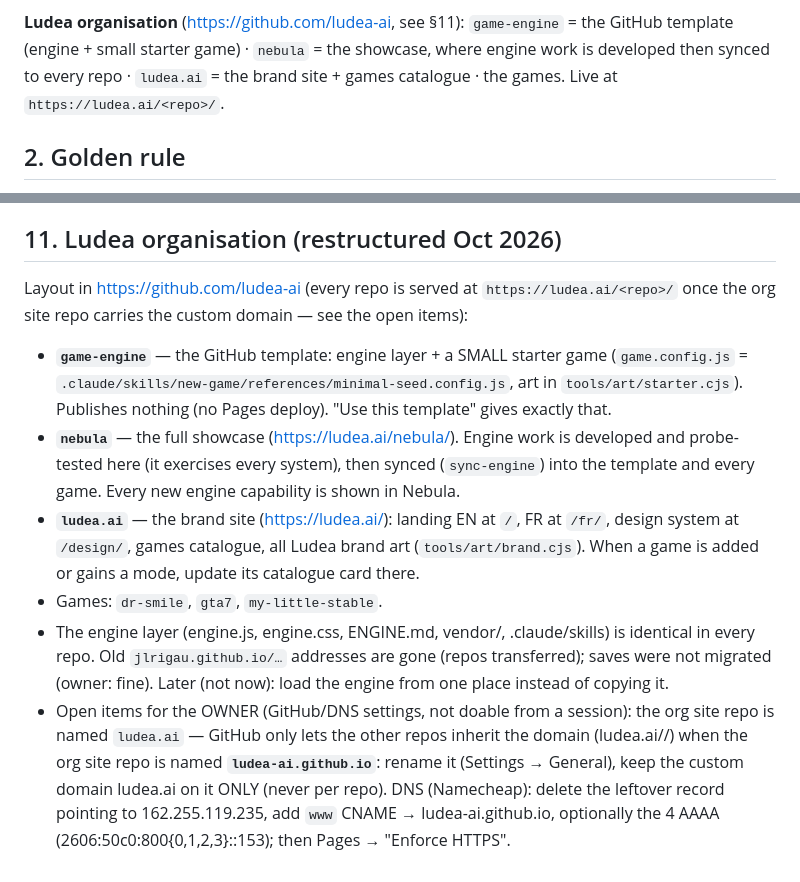
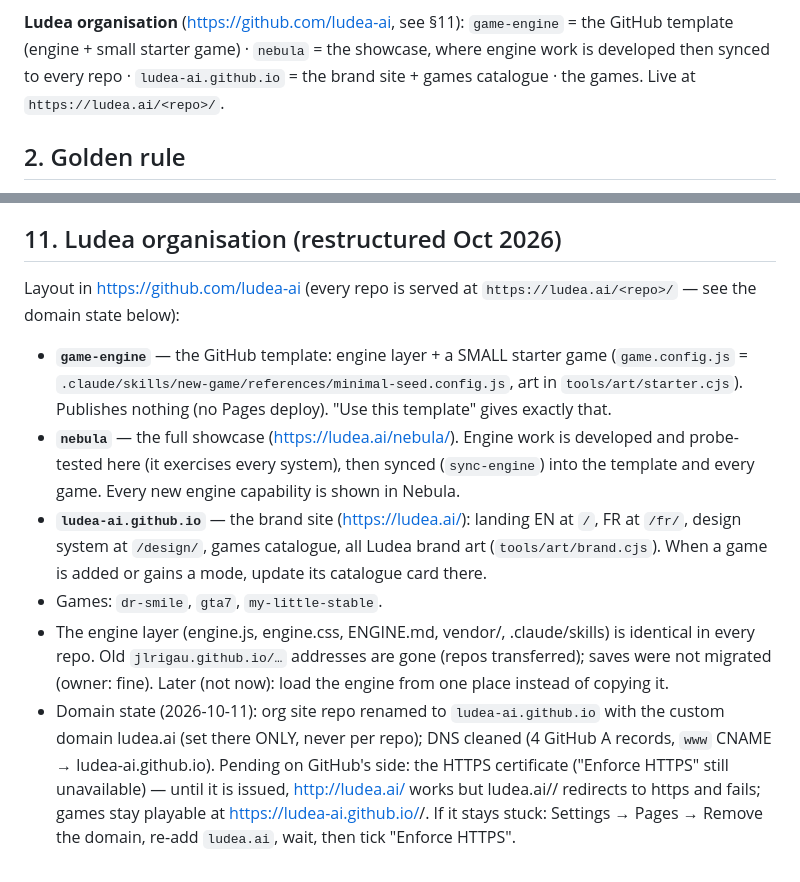
Before and after one commit to jlrigau/gta7, a Markdown page: CLAUDE.md, 2 parts joined by grey strips. Drawn GitHub-style.

Commit message:
CLAUDE.md: the Ludea site repo is now ludea-ai.github.io; domain state (DNS clean, HTTPS certificate pending on GitHub)
Co-Authored-By: Claude Opus 5.5 <noreply@anthropic.com>
Claude-Session: https://claude.ai/code/session_01DuHcCoEE7MFMsKJaZZYoVM

```diff
--- a/CLAUDE.md
+++ b/CLAUDE.md
@@ -20,7 +20,7 @@ Whenever the engine gains a capability, **add it to Nebula too** (it must show e
 
 **Ludea organisation** (https://github.com/ludea-ai, see §11): `game-engine` = the GitHub template
 (engine + small starter game) · `nebula` = the showcase, where engine work is developed then synced
-to every repo · `ludea.ai` = the brand site + games catalogue · the games. Live at `https://ludea.ai/<repo>/`.
+to every repo · `ludea-ai.github.io` = the brand site + games catalogue · the games. Live at `https://ludea.ai/<repo>/`.
 
 ## 2. Golden rule
 - **`engine.js` is generic — never put game content in it.** All game data, strings,
@@ -192,24 +192,23 @@ like a game made by a studio — not a prototype. Concretely:
   `tools/*.py` are retired). Answer the user in French.
 
 ## 11. Ludea organisation (restructured Oct 2026)
-Layout in https://github.com/ludea-ai (every repo is served at `https://ludea.ai/<repo>/` once the
-org site repo carries the custom domain — see the open items):
+Layout in https://github.com/ludea-ai (every repo is served at `https://ludea.ai/<repo>/` — see the domain state below):
 - **`game-engine`** — the GitHub template: engine layer + a SMALL starter game (`game.config.js` =
   `.claude/skills/new-game/references/minimal-seed.config.js`, art in `tools/art/starter.cjs`).
   Publishes nothing (no Pages deploy). "Use this template" gives exactly that.
 - **`nebula`** — the full showcase (https://ludea.ai/nebula/). Engine work is developed and
   probe-tested here (it exercises every system), then synced (`sync-engine`) into the template
   and every game. Every new engine capability is shown in Nebula.
-- **`ludea.ai`** — the brand site (https://ludea.ai/): landing EN at `/`, FR at `/fr/`, design
+- **`ludea-ai.github.io`** — the brand site (https://ludea.ai/): landing EN at `/`, FR at `/fr/`, design
   system at `/design/`, games catalogue, all Ludea brand art (`tools/art/brand.cjs`). When a game
   is added or gains a mode, update its catalogue card there.
 - Games: `dr-smile`, `gta7`, `my-little-stable`.
 - The engine layer (engine.js, engine.css, ENGINE.md, vendor/, .claude/skills) is identical in every
   repo. Old `jlrigau.github.io/…` addresses are gone (repos transferred); saves were not migrated
   (owner: fine). Later (not now): load the engine from one place instead of copying it.
-- Open items for the OWNER (GitHub/DNS settings, not doable from a session): the org site repo is
-  named `ludea.ai` — GitHub only lets the other repos inherit the domain (ludea.ai/<repo>/) when the
-  org site repo is named **`ludea-ai.github.io`**: rename it (Settings → General), keep the custom
-  domain ludea.ai on it ONLY (never per repo). DNS (Namecheap): delete the leftover record pointing
-  to 162.255.119.235, add `www` CNAME → ludea-ai.github.io, optionally the 4 AAAA
-  (2606:50c0:800{0,1,2,3}::153); then Pages → "Enforce HTTPS".
+- Domain state (2026-10-11): org site repo renamed to `ludea-ai.github.io` with the custom domain
+  ludea.ai (set there ONLY, never per repo); DNS cleaned (4 GitHub A records, `www` CNAME →
+  ludea-ai.github.io). Pending on GitHub's side: the HTTPS certificate ("Enforce HTTPS" still
+  unavailable) — until it is issued, http://ludea.ai/ works but ludea.ai/<repo>/ redirects to https
+  and fails; games stay playable at https://ludea-ai.github.io/<repo>/. If it stays stuck: Settings →
+  Pages → Remove the domain, re-add `ludea.ai`, wait, then tick "Enforce HTTPS".
```
Also changed, not shown: 1 other file.
